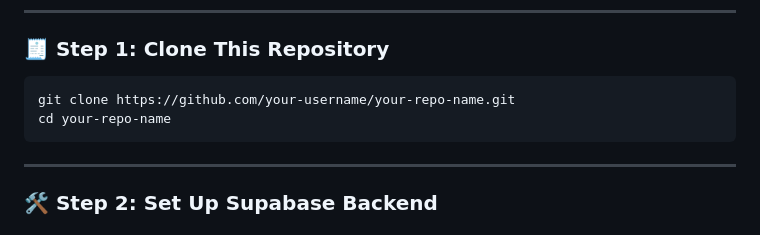
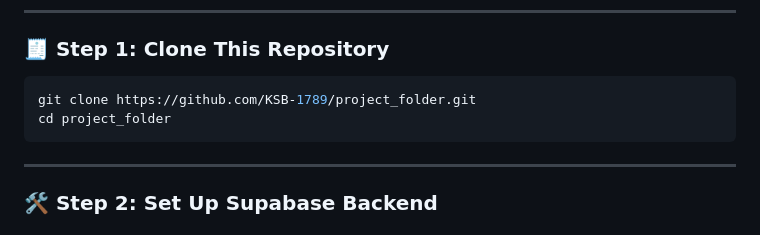
Before and after one commit to KSB-1789/project_folder, a Markdown page: README.md, the part around the change. GitHub-like rendering.

````diff
--- a/README.md
+++ b/README.md
@@ -58,8 +58,8 @@ Built with **HTML**, **Tailwind CSS**, **Vanilla JS**, and powered by **Supabase
 ### 🧾 Step 1: Clone This Repository
 
 ```bash
-git clone https://github.com/your-username/your-repo-name.git
-cd your-repo-name
+git clone https://github.com/KSB-1789/project_folder.git
+cd project_folder
 ```
 
 ---
````
